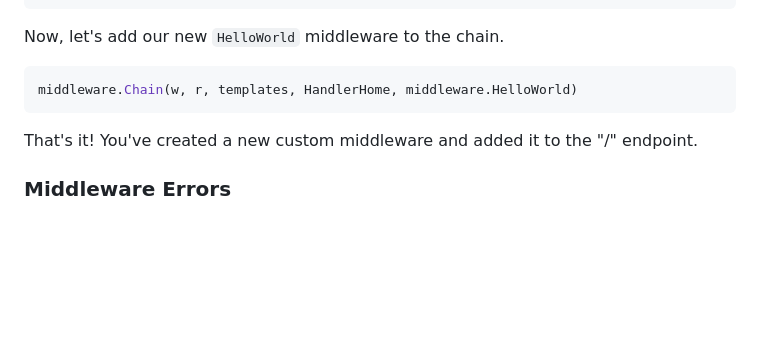
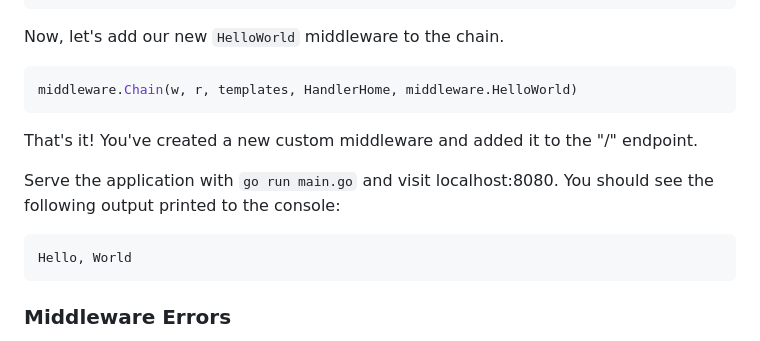
Before and after one commit to Phillip-England/go-quickstart, a Markdown page: README.md, the part around the change. Drawn GitHub-style; blank space fills up the shorter version.

````diff
--- a/README.md
+++ b/README.md
@@ -92,6 +92,12 @@ middleware.Chain(w, r, templates, HandlerHome, middleware.HelloWorld)
 
 That's it! You've created a new custom middleware and added it to the "/" endpoint.
 
+Serve the application with `go run main.go` and visit localhost:8080. You should see the following output printed to the console:
+
+```bash
+Hello, World
+```
+
 ### Middleware Errors
 
 If a middleware returns an error, it will be handled in the `Chain` func. This enables you to stop execution and handle errors with ease.
````
